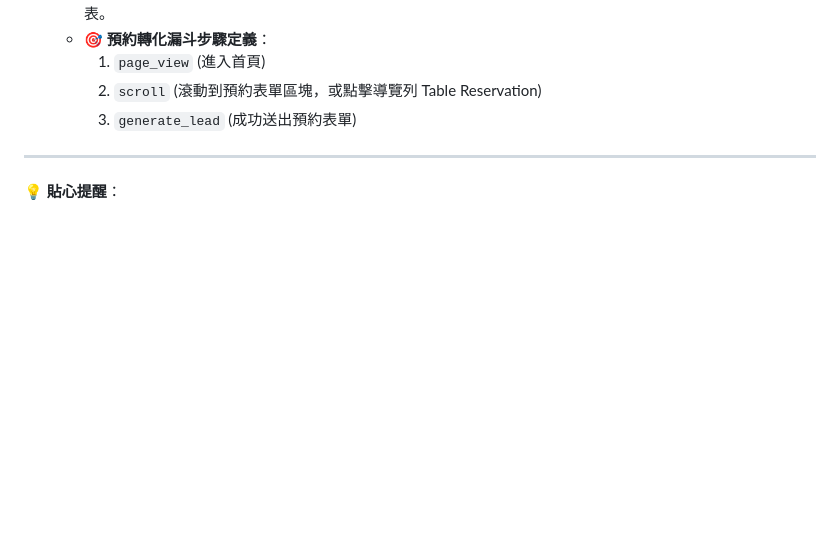
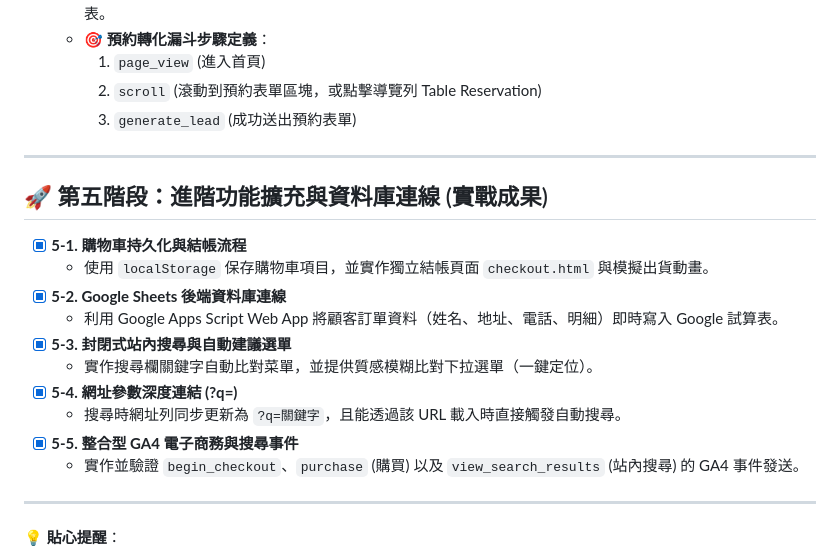
Before and after one commit to moemuom9488m/TKU_GA_course, a Markdown page: GA_Practice_Goals.md, the part around one of its changes. Drawn GitHub-style; blank space fills up the shorter version.

Commit message:
docs: update GA practice goals with completed milestones

```diff
--- a/GA_Practice_Goals.md
+++ b/GA_Practice_Goals.md
@@ -92,6 +92,21 @@
 
 ---
 
+## 🚀 第五階段：進階功能擴充與資料庫連線 (實戰成果)
+
+- [x] **5-1. 購物車持久化與結帳流程**
+  - 使用 `localStorage` 保存購物車項目，並實作獨立結帳頁面 `checkout.html` 與模擬出貨動畫。
+- [x] **5-2. Google Sheets 後端資料庫連線**
+  - 利用 Google Apps Script Web App 將顧客訂單資料（姓名、地址、電話、明細）即時寫入 Google 試算表。
+- [x] **5-3. 封閉式站內搜尋與自動建議選單**
+  - 實作搜尋欄關鍵字自動比對菜單，並提供質感模糊比對下拉選單（一鍵定位）。
+- [x] **5-4. 網址參數深度連結 (?q=)**
+  - 搜尋時網址列同步更新為 `?q=關鍵字`，且能透過該 URL 載入時直接觸發自動搜尋。
+- [x] **5-5. 整合型 GA4 電子商務與搜尋事件**
+  - 實作並驗證 `begin_checkout`、`purchase` (購買) 以及 `view_search_results` (站內搜尋) 的 GA4 事件發送。
+
+---
+
 💡 **貼心提醒**：
 * 編輯程式碼時，請使用 [sarab/index.html](file://./sarab/index.html) 以及 [sarab/js/main.js](file://./sarab/js/main.js) 來定位並修改。
 * 修改完成後，記得在 Expression Web 4 按下 `Ctrl + S` 儲存，再到瀏覽器按 `F5` 重新整理，才能順利將事件送出喔！
```
Also changed, not shown: other parts of GA_Practice_Goals.md (+1 -1 lines).
